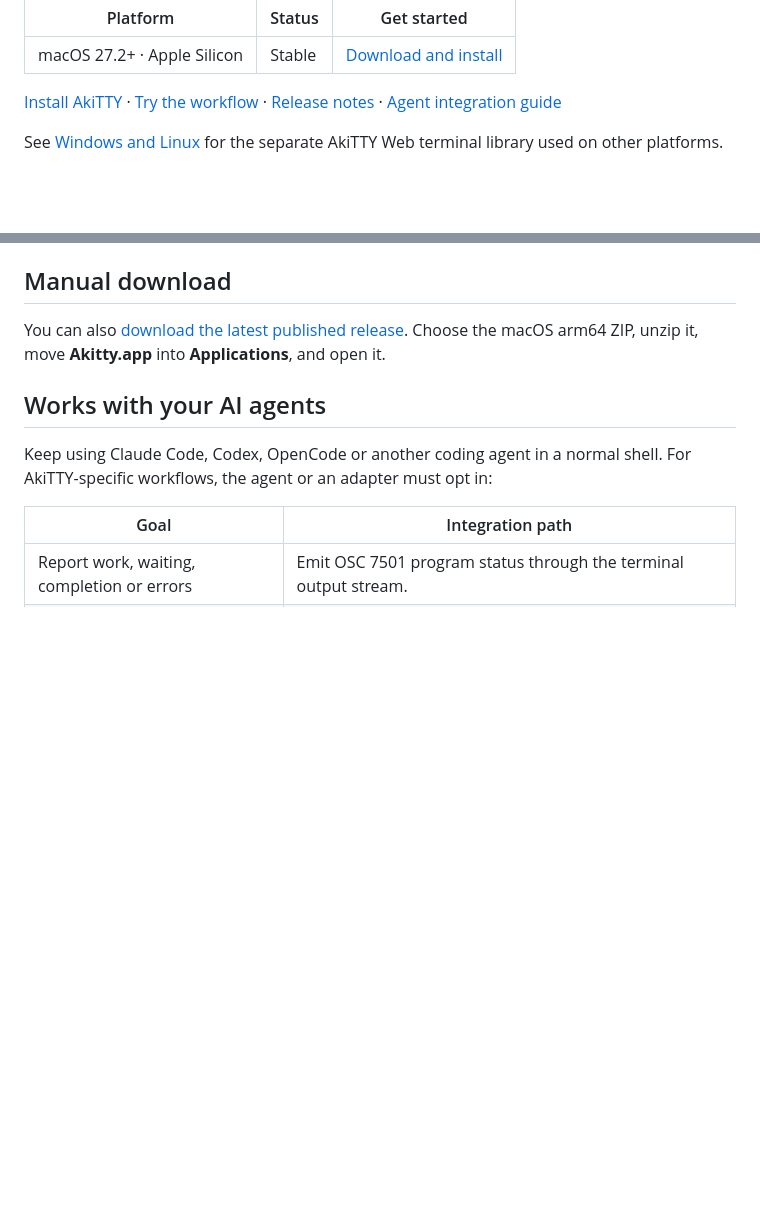
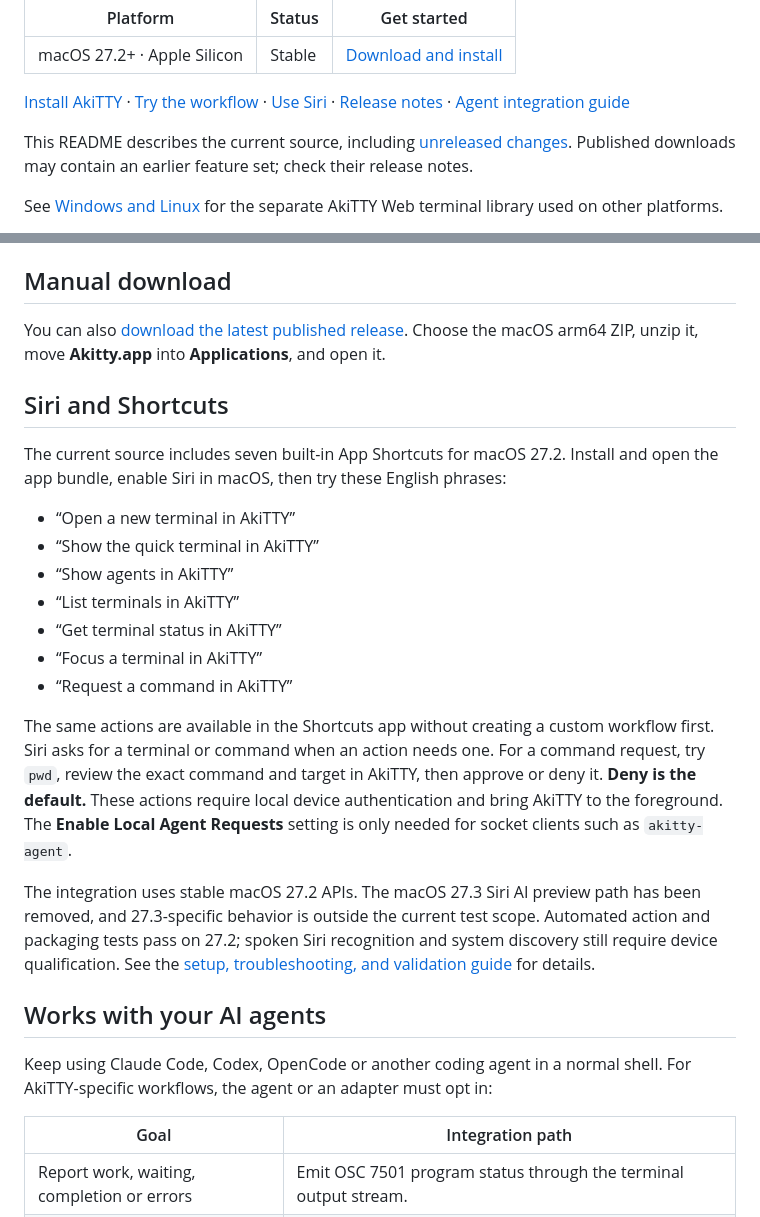
Before and after one commit to defai-digital/akitty, a Markdown page: README.md, 2 parts joined by grey strips. GitHub-like rendering; blank space fills up the shorter version.

Commit message:
Document Siri setup and macOS 27.2 support scope

```diff
--- a/README.md
+++ b/README.md
@@ -21,7 +21,11 @@ provider, cloud account or AX product is required.
 | macOS 27.2+ · Apple Silicon | Stable | [Download and install](#quick-start) |
 
 [Install AkiTTY](#quick-start) · [Try the workflow](#try-the-agent-workflow) ·
-[Release notes](docs/releases/1.3.5.md) · [Agent integration guide](docs/AGENT_NATIVE.md)
+[Use Siri](#siri-and-shortcuts) · [Release notes](docs/releases/1.3.10.md) ·
+[Agent integration guide](docs/AGENT_NATIVE.md)
+
+This README describes the current source, including [unreleased changes](docs/releases/unreleased.md).
+Published downloads may contain an earlier feature set; check their release notes.
 
 See [Windows and Linux](#windows-and-linux) for the separate AkiTTY Web terminal
 library used on other platforms.
@@ -96,6 +100,32 @@ For a shared installation in `/Applications`, run the downloaded installer with
 
 You can also [download the latest published release](https://github.com/defai-digital/akitty/releases/latest).
 Choose the macOS arm64 ZIP, unzip it, move **Akitty.app** into **Applications**, and open it.
+
+## Siri and Shortcuts
+
+The current source includes seven built-in App Shortcuts for macOS 27.2. Install
+and open the app bundle, enable Siri in macOS, then try these English phrases:
+
+- “Open a new terminal in AkiTTY”
+- “Show the quick terminal in AkiTTY”
+- “Show agents in AkiTTY”
+- “List terminals in AkiTTY”
+- “Get terminal status in AkiTTY”
+- “Focus a terminal in AkiTTY”
+- “Request a command in AkiTTY”
+
+The same actions are available in the Shortcuts app without creating a custom
+workflow first. Siri asks for a terminal or command when an action needs one.
+For a command request, try `pwd`, review the exact command and target in AkiTTY,
+then approve or deny it. **Deny is the default.** These actions require local
+device authentication and bring AkiTTY to the foreground. The **Enable Local
+Agent Requests** setting is only needed for socket clients such as `akitty-agent`.
+
+The integration uses stable macOS 27.2 APIs. The macOS 27.3 Siri AI preview path
+has been removed, and 27.3-specific behavior is outside the current test scope.
+Automated action and packaging tests pass on 27.2; spoken Siri recognition and
+system discovery still require device qualification. See the
+[setup, troubleshooting, and validation guide](docs/SIRI.md) for details.
 
 ## Works with your AI agents
 
```
Also changed, not shown: docs/SIRI.md (+53 -5 lines), docs/releases/unreleased.md (+2 -2 lines).
